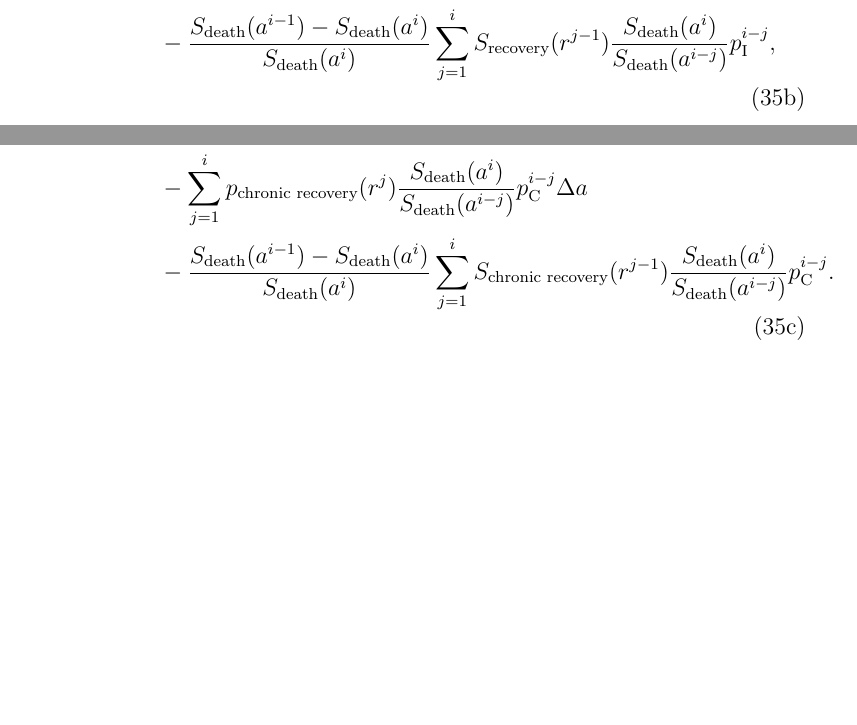
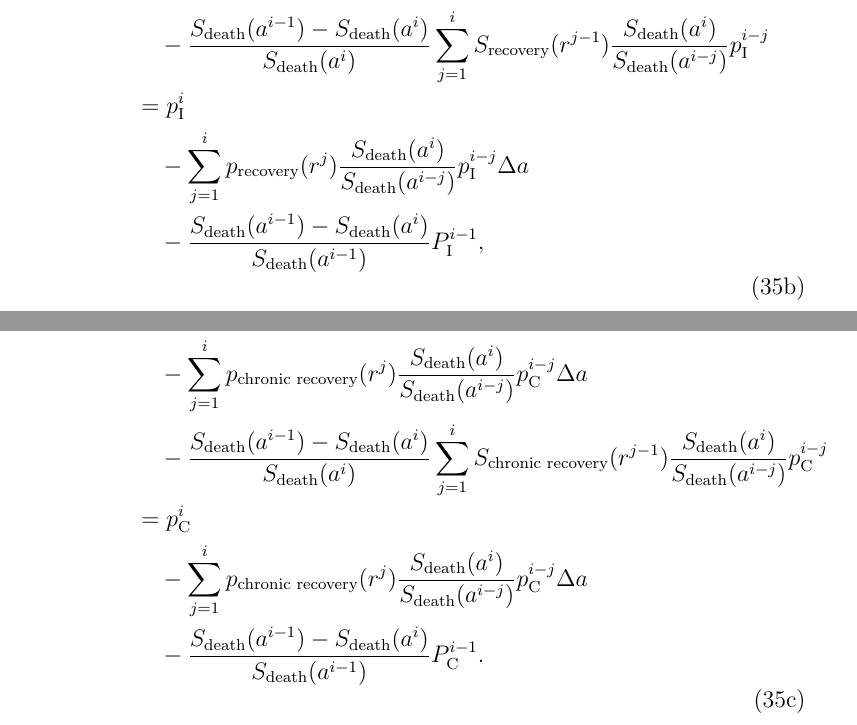
Before and after one commit to janmedlock/FMDV_immune_dynamics, a LaTeX document (notes/initial_conditions.tex): two parts of pages 15 and 16 of 18, joined at a grey line, cut so that both start at the same text, the shorter picture padded with empty space. Compiled offline with pdfLaTeX; a missing bibliography style is replaced by a similar one.

Commit message:
Again, a little more work on the analysis.

```diff
--- a/notes/initial_conditions.tex
+++ b/notes/initial_conditions.tex
@@ -1089,7 +1089,17 @@ The differences of the sums \eqref{eq:sums_over_r} are
       {S_{\text{death}}(a^i)}
       \sum_{j = 1}^i S_{\text{recovery}}(r^{j - 1})
       \frac{S_{\text{death}}(a^i)}{S_{\text{death}}(a^{i - j})}
-      p_{\mathrm{I}}^{i - j},
+      p_{\mathrm{I}}^{i - j}
+      \\
+      &= p_{\mathrm{I}}^i
+      \\ & \quad {}
+      - \sum_{j = 1}^i p_{\text{recovery}}(r^j)
+      \frac{S_{\text{death}}(a^i)}{S_{\text{death}}(a^{i - j})}
+      p_{\mathrm{I}}^{i - j} \Delta a
+      \\ & \quad {}
+      - \frac{S_{\text{death}}(a^{i - 1}) - S_{\text{death}}(a^i)}
+      {S_{\text{death}}(a^{i - 1})}
+      P_{\mathrm{I}}^{i - 1},
     \end{split}
     \displaybreak[0]\\
     \begin{split}
@@ -1138,4 +1148,8 @@ The differences of the sums \eqref{eq:sums_over_r} are
       {S_{\text{death}}(a^i)}
       \sum_{j = 1}^i S_{\text{chronic recovery}}(r^{j - 1})
       \frac{S_{\text{death}}(a^i)}{S_{\text{death}}(a^{i - j})}
-      p_{\mathrm{C}}^{i - j}.
+      p_{\mathrm{C}}^{i - j}
+      \\
+      &= p_{\mathrm{C}}^i
+      \\ & \quad {}
+      - \sum_{j = 1}^i p_{\text{chronic recovery}}(r^j)
@@ -1142,3 +1159,6 @@ The differences of the sums \eqref{eq:sums_over_r} are
+      - \frac{S_{\text{death}}(a^{i - 1}) - S_{\text{death}}(a^i)}
+      {S_{\text{death}}(a^{i - 1})}
+      P_{\mathrm{C}}^{i - 1}.
     \end{split}
   \end{align}
 \end{subequations}
```
Also changed, not shown: notes/initial_conditions.tex (3 more changed lines).
